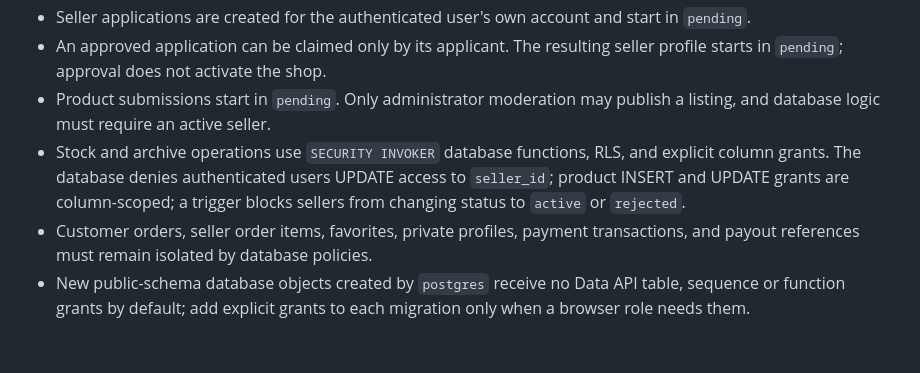
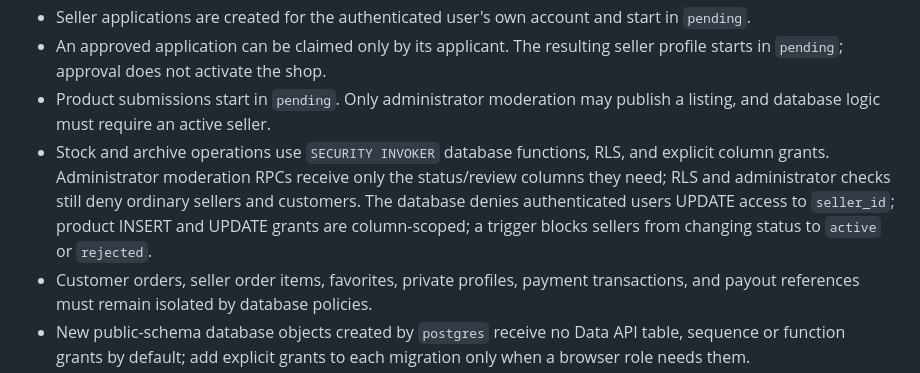
Before and after one commit to Marfenckysbot/Beths-pet-store, a Markdown page: docs/SELLER-PORTAL-PERMISSIONS.md, the part around the change. Rendered like a GitHub page; blank space fills up the shorter version.

Commit message:
Document scoped admin moderation grants

```diff
--- a/docs/SELLER-PORTAL-PERMISSIONS.md
+++ b/docs/SELLER-PORTAL-PERMISSIONS.md
@@ -11,7 +11,7 @@ This checklist is for the development branch. It does not authorize production d
 - Seller applications are created for the authenticated user's own account and start in `pending`.
 - An approved application can be claimed only by its applicant. The resulting seller profile starts in `pending`; approval does not activate the shop.
 - Product submissions start in `pending`. Only administrator moderation may publish a listing, and database logic must require an active seller.
-- Stock and archive operations use `SECURITY INVOKER` database functions, RLS, and explicit column grants. The database denies authenticated users UPDATE access to `seller_id`; product INSERT and UPDATE grants are column-scoped; a trigger blocks sellers from changing status to `active` or `rejected`.
+- Stock and archive operations use `SECURITY INVOKER` database functions, RLS, and explicit column grants. Administrator moderation RPCs receive only the status/review columns they need; RLS and administrator checks still deny ordinary sellers and customers. The database denies authenticated users UPDATE access to `seller_id`; product INSERT and UPDATE grants are column-scoped; a trigger blocks sellers from changing status to `active` or `rejected`.
 - Customer orders, seller order items, favorites, private profiles, payment transactions, and payout references must remain isolated by database policies.
 - New public-schema database objects created by `postgres` receive no Data API table, sequence or function grants by default; add explicit grants to each migration only when a browser role needs them.
 - No browser code may contain a Supabase service-role key, database password, payment secret, or private provider credential.
```
